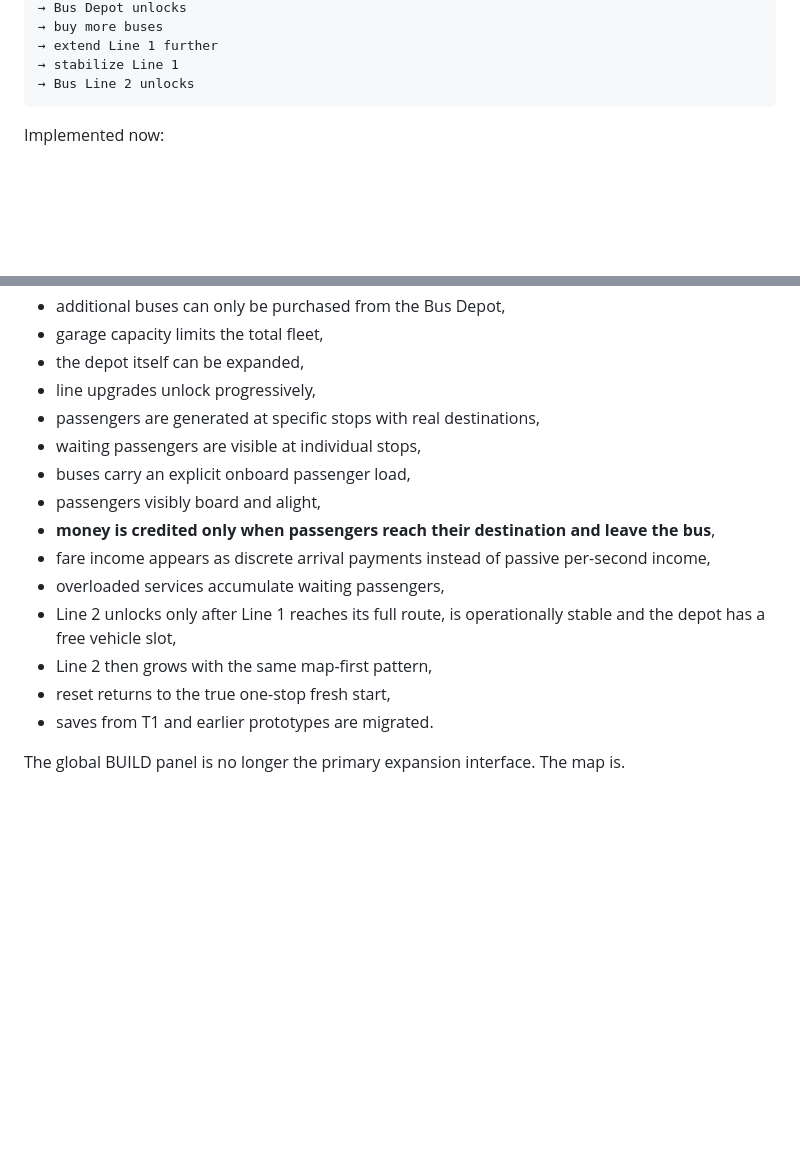
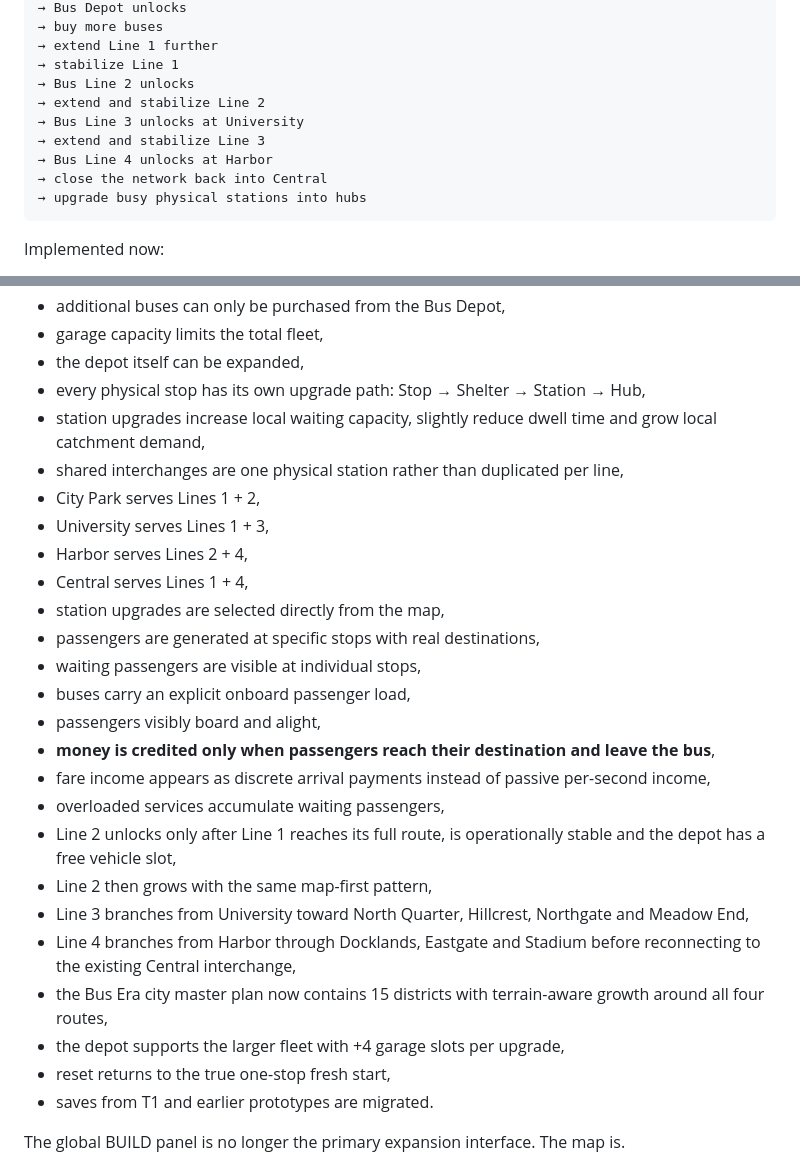
Before and after one commit to DawidCiesla/I_like_networks, a Markdown page: README.md, 2 parts joined by grey strips. GitHub-like rendering; blank space fills up the shorter version.

Commit message:
docs: describe four-line Bus Era and per-station upgrades

````diff
--- a/README.md
+++ b/README.md
@@ -24,6 +24,12 @@ first stop
 → extend Line 1 further
 → stabilize Line 1
 → Bus Line 2 unlocks
+→ extend and stabilize Line 2
+→ Bus Line 3 unlocks at University
+→ extend and stabilize Line 3
+→ Bus Line 4 unlocks at Harbor
+→ close the network back into Central
+→ upgrade busy physical stations into hubs
 ```
 
 Implemented now:
@@ -79,7 +85,14 @@ Implemented now:
 - additional buses can only be purchased from the Bus Depot,
 - garage capacity limits the total fleet,
 - the depot itself can be expanded,
-- line upgrades unlock progressively,
+- every physical stop has its own upgrade path: Stop → Shelter → Station → Hub,
+- station upgrades increase local waiting capacity, slightly reduce dwell time and grow local catchment demand,
+- shared interchanges are one physical station rather than duplicated per line,
+- City Park serves Lines 1 + 2,
+- University serves Lines 1 + 3,
+- Harbor serves Lines 2 + 4,
+- Central serves Lines 1 + 4,
+- station upgrades are selected directly from the map,
 - passengers are generated at specific stops with real destinations,
 - waiting passengers are visible at individual stops,
 - buses carry an explicit onboard passenger load,
@@ -89,6 +102,10 @@ Implemented now:
 - overloaded services accumulate waiting passengers,
 - Line 2 unlocks only after Line 1 reaches its full route, is operationally stable and the depot has a free vehicle slot,
 - Line 2 then grows with the same map-first pattern,
+- Line 3 branches from University toward North Quarter, Hillcrest, Northgate and Meadow End,
+- Line 4 branches from Harbor through Docklands, Eastgate and Stadium before reconnecting to the existing Central interchange,
+- the Bus Era city master plan now contains 15 districts with terrain-aware growth around all four routes,
+- the depot supports the larger fleet with +4 garage slots per upgrade,
 - reset returns to the true one-stop fresh start,
 - saves from T1 and earlier prototypes are migrated.
 
````
